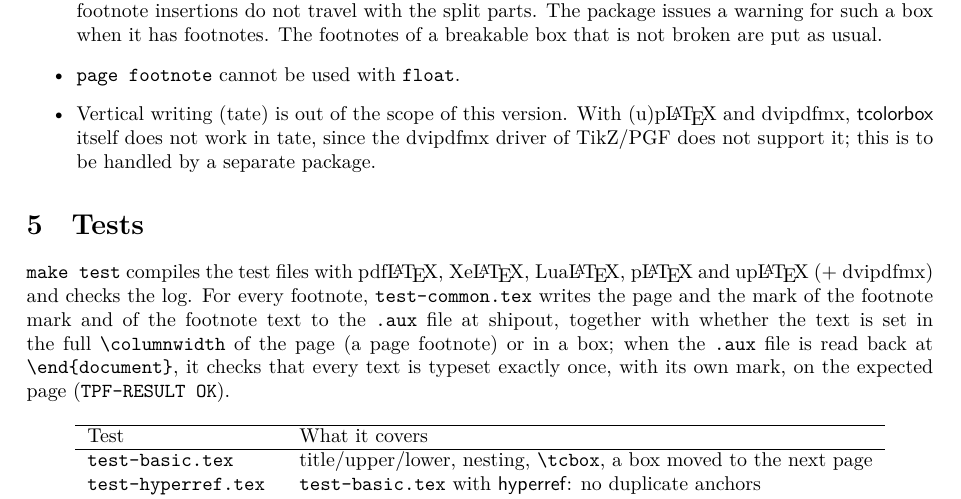
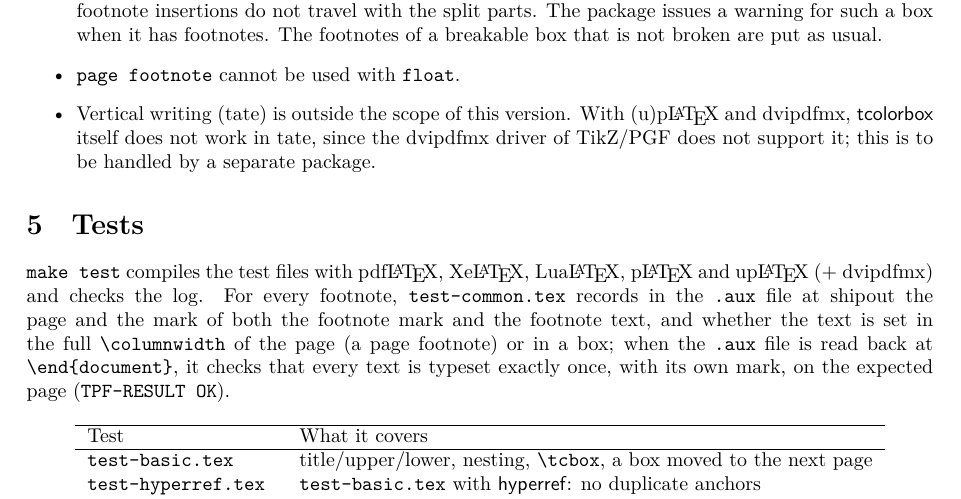
Before and after one commit to munepi/tcbpagefootnote, a LaTeX document (tcbpagefootnote.tex): part of page 2 of 3, cut so that both start at the same text. Compiled offline with XeLaTeX.

Commit message:
updated README.md and tcbpagefootnote.tex

```diff
--- a/tcbpagefootnote.tex
+++ b/tcbpagefootnote.tex
@@ -114,7 +114,7 @@ footnote mark links to its own footnote text.
   package issues a warning for such a box when it has footnotes.  The
   footnotes of a breakable box that is not broken are put as usual.
 \item \key{page footnote} cannot be used with \key{float}.
-\item Vertical writing (tate) is out of the scope of this version.  With
+\item Vertical writing (tate) is outside the scope of this version.  With
   (u)p\LaTeX{} and dvipdfmx, \pkg{tcolorbox} itself does not work in
   tate, since the dvipdfmx driver of TikZ/PGF does not support it;
   this is to be handled by a separate package.
@@ -124,9 +124,9 @@ footnote mark links to its own footnote text.
 
 \verb|make test| compiles the test files with pdf\LaTeX, Xe\LaTeX,
 Lua\LaTeX, p\LaTeX{} and up\LaTeX{} (+ dvipdfmx) and checks the log.
-For every footnote, \texttt{test-common.tex} writes the page and the
-mark of the footnote mark and of the footnote text to the \texttt{.aux}
-file at shipout, together with whether the text is set in the full
+For every footnote, \texttt{test-common.tex} records in the
+\texttt{.aux} file at shipout the page and the mark of both the footnote
+mark and the footnote text, and whether the text is set in the full
 \cs{columnwidth} of the page (a page footnote) or in a box; when the
 \texttt{.aux} file is read back at \verb|\end{document}|, it checks
 that every text is typeset exactly once, with its own mark, on the
```
Also changed, not shown: README.md.
